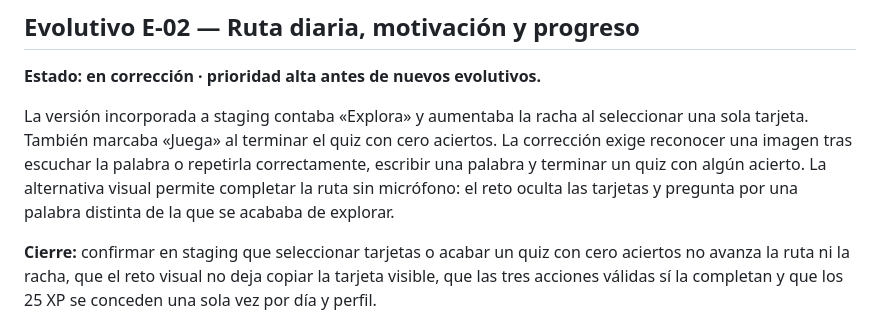
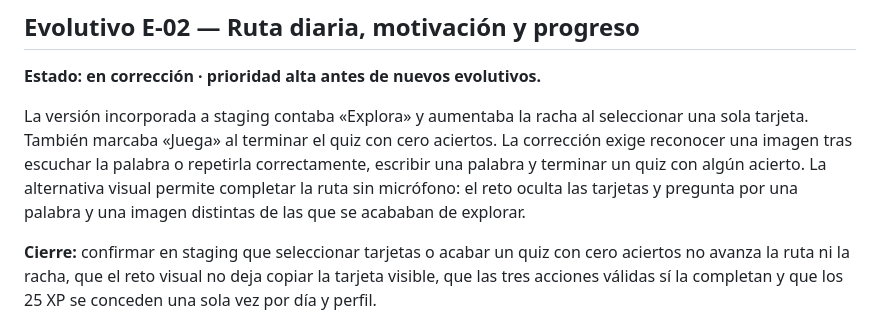
Before and after one commit to pedrocovasnicolau-a11y/EnglishKids, a Markdown page: docs/ROADMAP.md, the part around the change. Drawn GitHub-style.

Commit message:
docs: require a distinct image in the E-02 challenge

```diff
--- a/docs/ROADMAP.md
+++ b/docs/ROADMAP.md
@@ -40,8 +40,8 @@ seleccionar una sola tarjeta. También marcaba «Juega» al terminar el quiz con
 cero aciertos. La corrección exige reconocer una imagen tras escuchar la palabra
 o repetirla correctamente, escribir una palabra y terminar un quiz con algún
 acierto. La alternativa visual permite completar la ruta sin micrófono: el
-reto oculta las tarjetas y pregunta por una palabra distinta de la que se
-acababa de explorar.
+reto oculta las tarjetas y pregunta por una palabra y una imagen distintas de
+las que se acababan de explorar.
 
 **Cierre:** confirmar en staging que seleccionar tarjetas o acabar un quiz con
 cero aciertos no avanza la ruta ni la racha, que el reto visual no deja copiar
```
Also changed, not shown: docs/ARQUITECTURA.md (+1 -1 lines).
